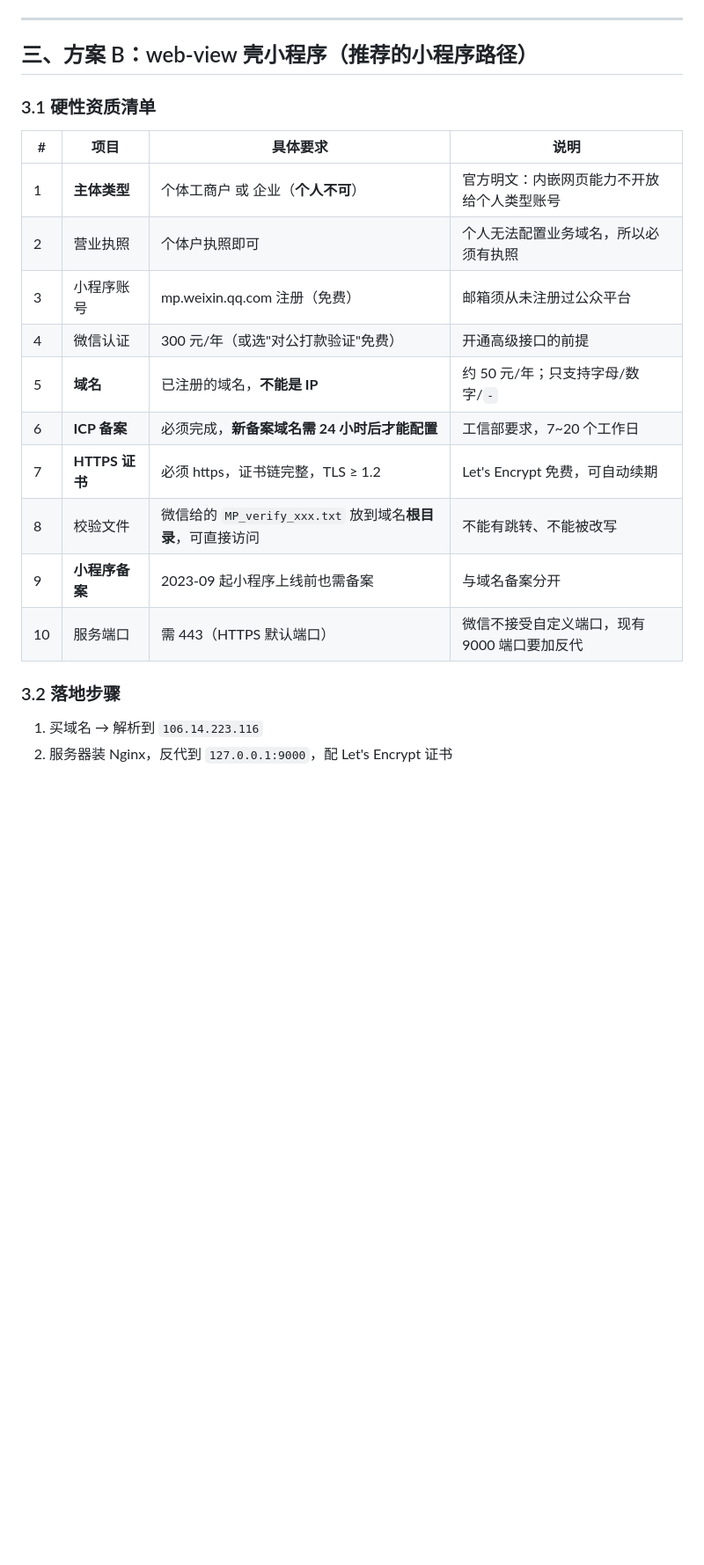
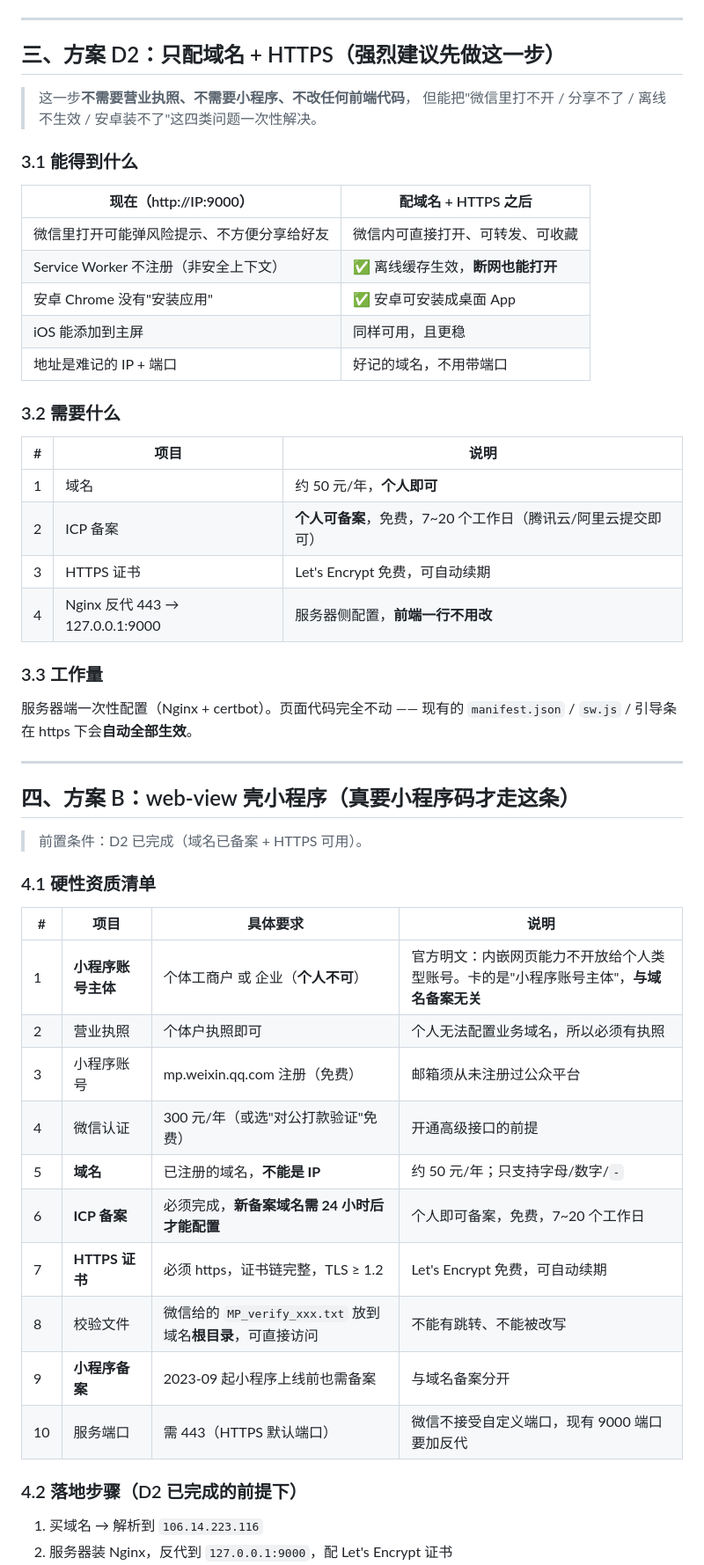
Before and after one commit to Auroracy/aurora-workbench, a Markdown page: 微信小程序改造方案.md, the part around one of its changes. Shown at 88% size. Rendered like a GitHub page; blank space fills up the shorter version.

```diff
--- a/微信小程序改造方案.md
+++ b/微信小程序改造方案.md
@@ -51,24 +56,57 @@ LocalStorage 数据模型、pyodide、图表全部要换实现。
 
 ---
 
-## 三、方案 B：web-view 壳小程序（推荐的小程序路径）
+## 三、方案 D2：只配域名 + HTTPS（强烈建议先做这一步）
 
-### 3.1 硬性资质清单
+> 这一步**不需要营业执照、不需要小程序、不改任何前端代码**，
+> 但能把"微信里打不开 / 分享不了 / 离线不生效 / 安卓装不了"这四类问题一次性解决。
+
+### 3.1 能得到什么
+
+| 现在（http://IP:9000） | 配域名 + HTTPS 之后 |
+|---|---|
+| 微信里打开可能弹风险提示、不方便分享给好友 | 微信内可直接打开、可转发、可收藏 |
+| Service Worker 不注册（非安全上下文） | ✅ 离线缓存生效，**断网也能打开** |
+| 安卓 Chrome 没有"安装应用" | ✅ 安卓可安装成桌面 App |
+| iOS 能添加到主屏 | 同样可用，且更稳 |
+| 地址是难记的 IP + 端口 | 好记的域名，不用带端口 |
+
+### 3.2 需要什么
+
+| # | 项目 | 说明 |
+|---|---|---|
+| 1 | 域名 | 约 50 元/年，**个人即可** |
+| 2 | ICP 备案 | **个人可备案**，免费，7~20 个工作日（腾讯云/阿里云提交即可） |
+| 3 | HTTPS 证书 | Let's Encrypt 免费，可自动续期 |
+| 4 | Nginx 反代 443 → 127.0.0.1:9000 | 服务器侧配置，**前端一行不用改** |
+
+### 3.3 工作量
+
+服务器端一次性配置（Nginx + certbot）。页面代码完全不动 ——
+现有的 `manifest.json` / `sw.js` / 引导条在 https 下会**自动全部生效**。
+
+---
+
+## 四、方案 B：web-view 壳小程序（真要小程序码才走这条）
+
+> 前置条件：D2 已完成（域名已备案 + HTTPS 可用）。
+
+### 4.1 硬性资质清单
 
 | # | 项目 | 具体要求 | 说明 |
 |---|---|---|---|
-| 1 | **主体类型** | 个体工商户 或 企业（**个人不可**） | 官方明文：内嵌网页能力不开放给个人类型账号 |
+| 1 | **小程序账号主体** | 个体工商户 或 企业（**个人不可**） | 官方明文：内嵌网页能力不开放给个人类型账号。卡的是"小程序账号主体"，**与域名备案无关** |
 | 2 | 营业执照 | 个体户执照即可 | 个人无法配置业务域名，所以必须有执照 |
 | 3 | 小程序账号 | mp.weixin.qq.com 注册（免费） | 邮箱须从未注册过公众平台 |
 | 4 | 微信认证 | 300 元/年（或选"对公打款验证"免费） | 开通高级接口的前提 |
 | 5 | **域名** | 已注册的域名，**不能是 IP** | 约 50 元/年；只支持字母/数字/`-` |
-| 6 | **ICP 备案** | 必须完成，**新备案域名需 24 小时后才能配置** | 工信部要求，7~20 个工作日 |
+| 6 | **ICP 备案** | 必须完成，**新备案域名需 24 小时后才能配置** | 个人即可备案，免费，7~20 个工作日 |
 | 7 | **HTTPS 证书** | 必须 https，证书链完整，TLS ≥ 1.2 | Let's Encrypt 免费，可自动续期 |
 | 8 | 校验文件 | 微信给的 `MP_verify_xxx.txt` 放到域名**根目录**，可直接访问 | 不能有跳转、不能被改写 |
 | 9 | **小程序备案** | 2023-09 起小程序上线前也需备案 | 与域名备案分开 |
 | 10 | 服务端口 | 需 443（HTTPS 默认端口） | 微信不接受自定义端口，现有 9000 端口要加反代 |
 
-### 3.2 落地步骤
+### 4.2 落地步骤（D2 已完成的前提下）
 
 1. 买域名 → 解析到 `106.14.223.116`
 2. 服务器装 Nginx，反代到 `127.0.0.1:9000`，配 Let's Encrypt 证书
```
Also changed, not shown: other parts of 微信小程序改造方案.md (+31 -12 lines).
